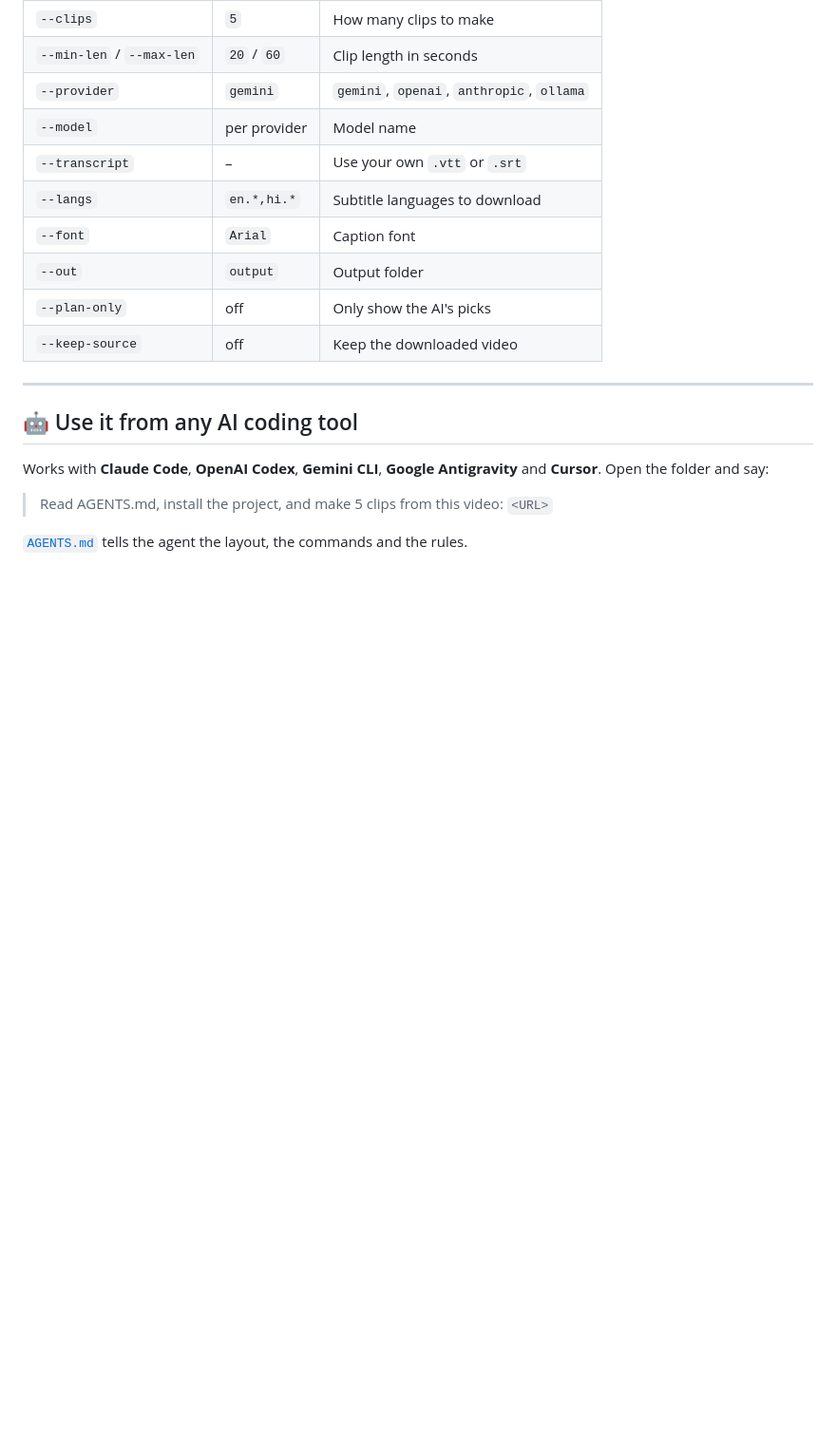
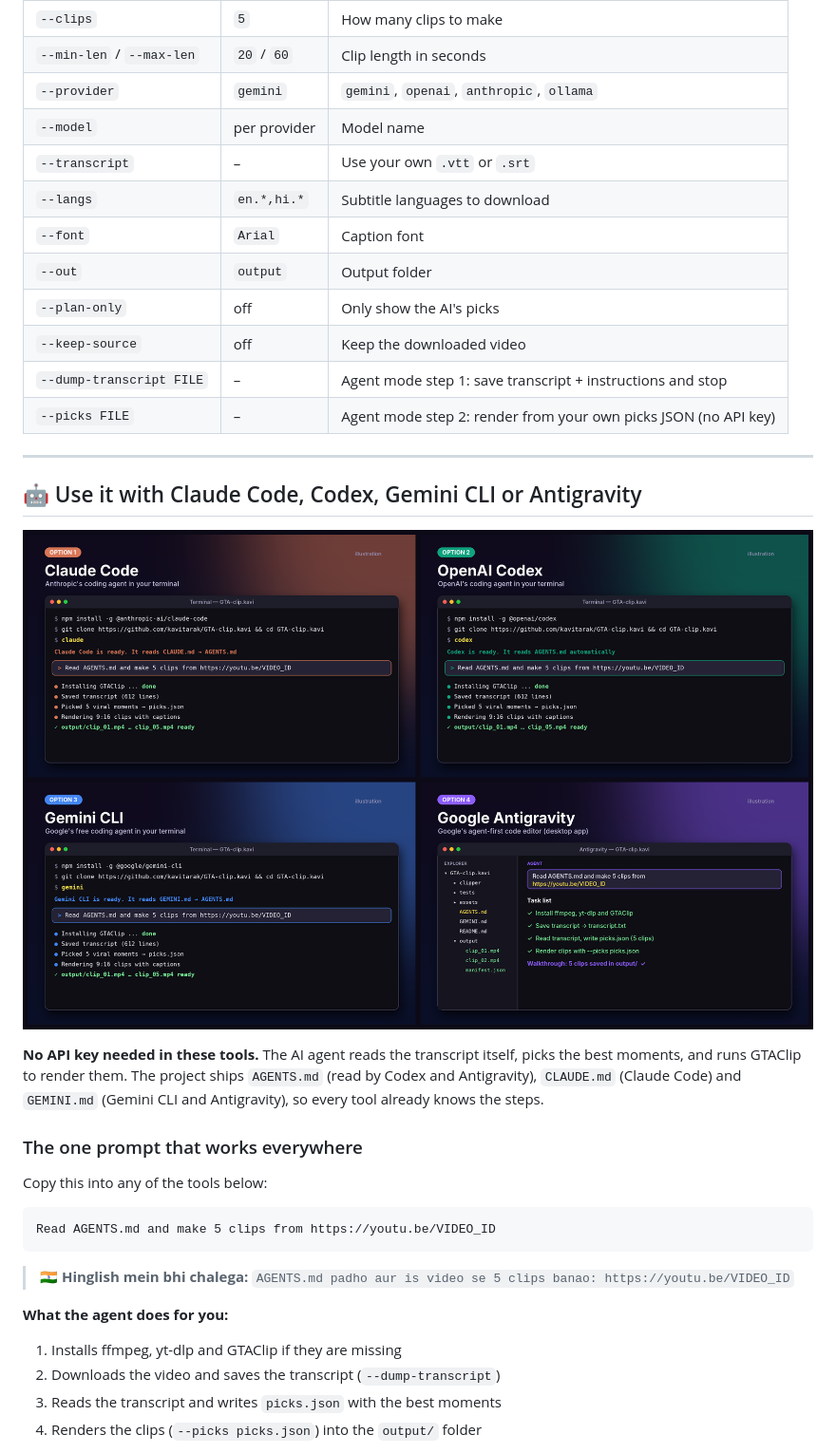
Before and after one commit to kavitarak/GTA-clip.kavi, a Markdown page: README.md, the part around one of its changes. Shown at 95% size. GitHub-like rendering; pictures changed too: assets/works-with-ai-tools.png (added); folded sections open; blank space fills up the shorter version.

````diff
--- a/README.md
+++ b/README.md
@@ -128,15 +129,34 @@ gtaclip "https://youtu.be/VIDEO_ID" --font "Noto Sans Devanagari" --langs "hi.*,
 | `--out` | `output` | Output folder |
 | `--plan-only` | off | Only show the AI's picks |
 | `--keep-source` | off | Keep the downloaded video |
+| `--dump-transcript FILE` | – | Agent mode step 1: save transcript + instructions and stop |
+| `--picks FILE` | – | Agent mode step 2: render from your own picks JSON (no API key) |
 
 </details>
 
 ---
 
-## 🤖 Use it from any AI coding tool
+## 🤖 Use it with Claude Code, Codex, Gemini CLI or Antigravity
 
-Works with **Claude Code**, **OpenAI Codex**, **Gemini CLI**, **Google Antigravity** and **Cursor**. Open the folder and say:
+<p align="center">
+  <img src="assets/works-with-ai-tools.png" alt="GTAClip works with Claude Code, OpenAI Codex, Gemini CLI and Google Antigravity" width="100%">
+</p>
 
-> Read AGENTS.md, install the project, and make 5 clips from this video: `<URL>`
+**No API key needed in these tools.** The AI agent reads the transcript itself, picks the best moments, and runs GTAClip to render them. The project ships `AGENTS.md` (read by Codex and Antigravity), `CLAUDE.md` (Claude Code) and `GEMINI.md` (Gemini CLI and Antigravity), so every tool already knows the steps.
 
-[`AGENTS.md`](AGENTS.md) tells the agent the layout, the commands and the rules.
+### The one prompt that works everywhere
+
+Copy this into any of the tools below:
+
+```text
+Read AGENTS.md and make 5 clips from https://youtu.be/VIDEO_ID
+```
+
+> 🇮🇳 **Hinglish mein bhi chalega:** `AGENTS.md padho aur is video se 5 clips banao: https://youtu.be/VIDEO_ID`
+
+**What the agent does for you:**
+1. Installs ffmpeg, yt-dlp and GTAClip if they are missing
+2. Downloads the video and saves the transcript (`--dump-transcript`)
+3. Reads the transcript and writes `picks.json` with the best moments
+4. Renders the clips (`--picks picks.json`) into the `output/` folder
+
````
Also changed, not shown: other parts of README.md (+76 -1 lines), AGENTS.md (+14 -0 lines), CLAUDE.md (added, +5 -0 lines), GEMINI.md (added, +5 -0 lines), assets/tool-antigravity.png (added), assets/tool-claude-code.png (added), assets/tool-codex.png (added), assets/tool-gemini-cli.png (added), 4 other files.
